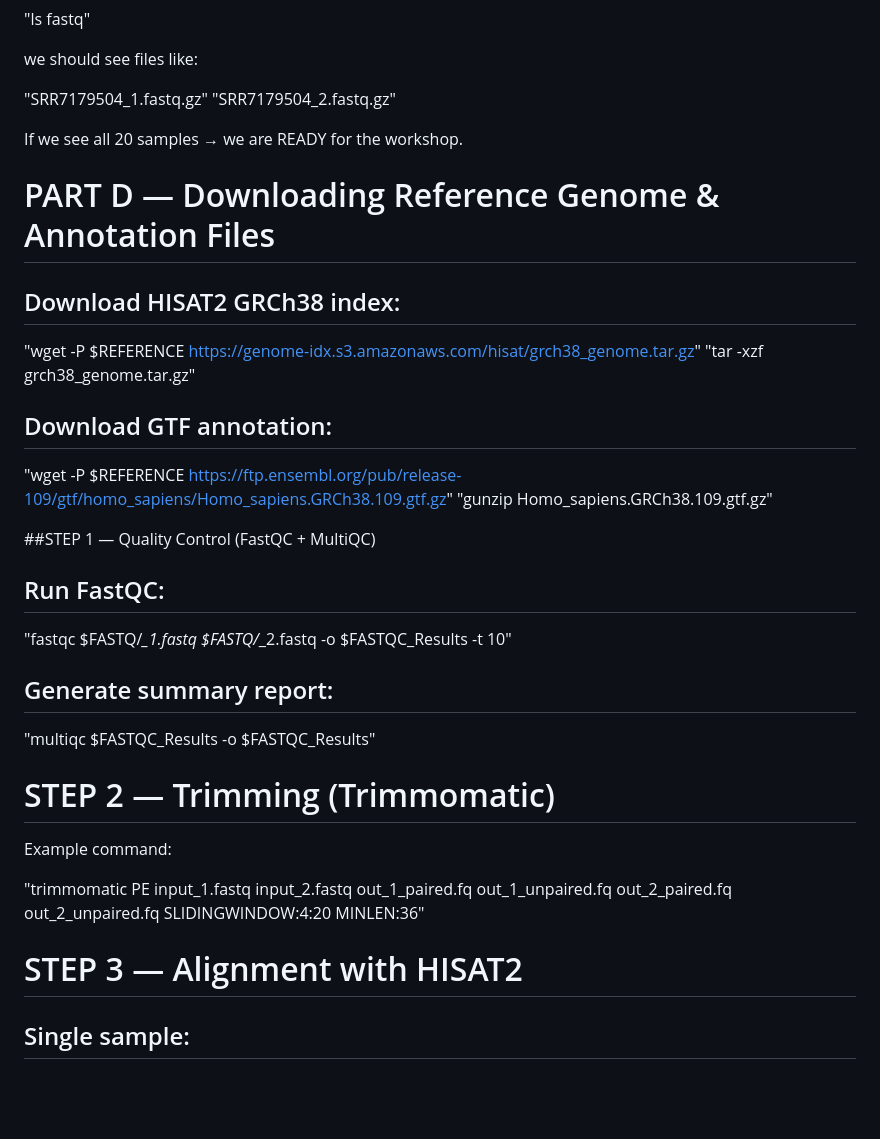
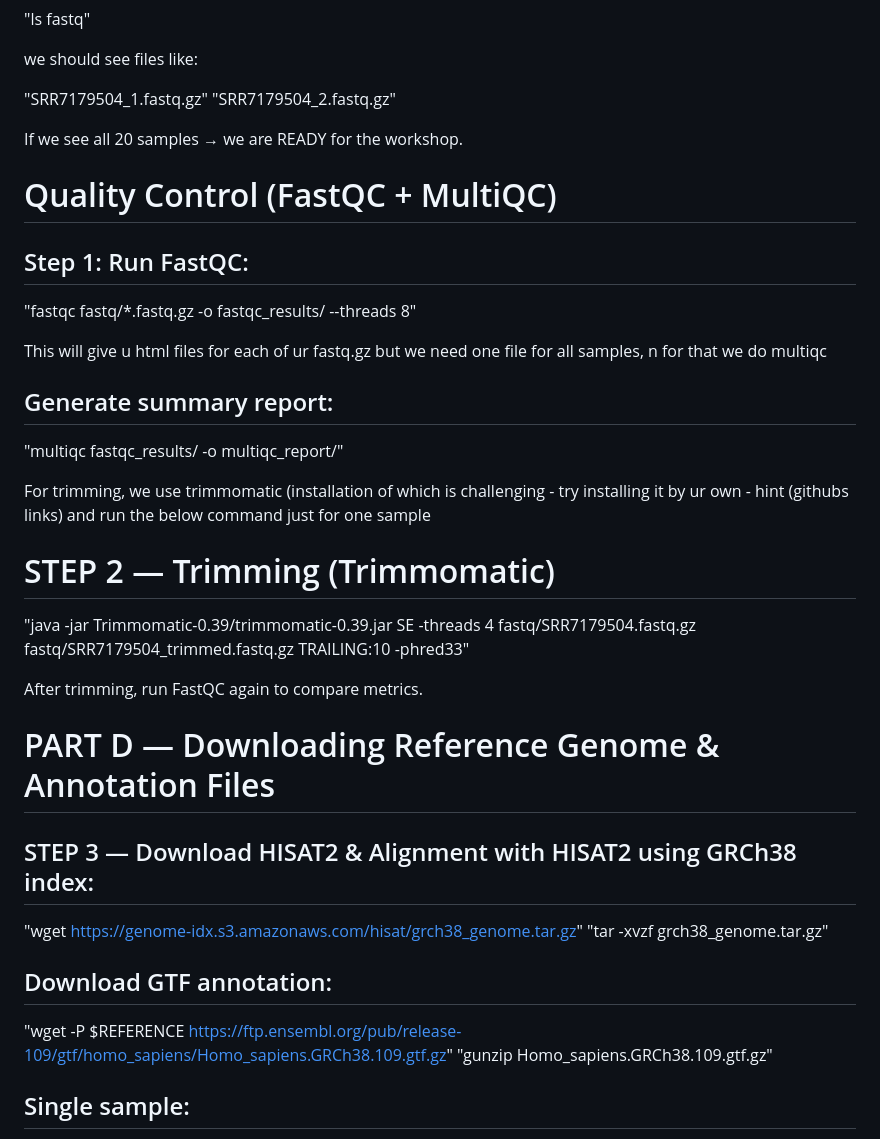
Before and after one commit to subhalak/Bulk-RNAseq-Analysis---Learnings-from-Workshop, a Markdown page: README.md, the part around the change. Rendered like a GitHub page; blank space fills up the shorter version.

```diff
--- a/README.md
+++ b/README.md
@@ -176,35 +176,37 @@ we should see files like:
 
 If we see all 20 samples → we are READY for the workshop.
 
+# Quality Control (FastQC + MultiQC)
+
+## Step 1: Run FastQC:
+
+"fastqc fastq/*.fastq.gz -o fastqc_results/ --threads 8"
+
+This will give u html files for each of ur fastq.gz but we need one file for all samples, n for that we do multiqc
+
+## Generate summary report:
+
+"multiqc fastqc_results/ -o multiqc_report/"
+
+For trimming, we use trimmomatic (installation of which is challenging - try installing it by ur own - hint (githubs links) and run the below command just for one sample
+
+# STEP 2 — Trimming (Trimmomatic)
+
+"java -jar Trimmomatic-0.39/trimmomatic-0.39.jar SE -threads 4 fastq/SRR7179504.fastq.gz fastq/SRR7179504_trimmed.fastq.gz TRAILING:10 -phred33"
+
+After trimming, run FastQC again to compare metrics.
+
 # PART D — Downloading Reference Genome & Annotation Files
 
-## Download HISAT2 GRCh38 index:
+## STEP 3 — Download HISAT2 & Alignment with HISAT2 using GRCh38 index:
 
-"wget -P $REFERENCE https://genome-idx.s3.amazonaws.com/hisat/grch38_genome.tar.gz"
-"tar -xzf grch38_genome.tar.gz"
+"wget https://genome-idx.s3.amazonaws.com/hisat/grch38_genome.tar.gz"
+"tar -xvzf grch38_genome.tar.gz"
 
 ## Download GTF annotation:
 
 "wget -P $REFERENCE https://ftp.ensembl.org/pub/release-109/gtf/homo_sapiens/Homo_sapiens.GRCh38.109.gtf.gz"
 "gunzip Homo_sapiens.GRCh38.109.gtf.gz"
-
-##STEP 1 — Quality Control (FastQC + MultiQC)
-
-## Run FastQC:
-
-"fastqc $FASTQ/*_1.fastq $FASTQ/*_2.fastq -o $FASTQC_Results -t 10"
-
-## Generate summary report:
-
-"multiqc $FASTQC_Results -o $FASTQC_Results"
-
-# STEP 2 — Trimming (Trimmomatic)
-
-Example command:
-
-"trimmomatic PE input_1.fastq input_2.fastq out_1_paired.fq out_1_unpaired.fq out_2_paired.fq out_2_unpaired.fq SLIDINGWINDOW:4:20 MINLEN:36"
-
-# STEP 3 — Alignment with HISAT2
 
 ## Single sample:
 
```
